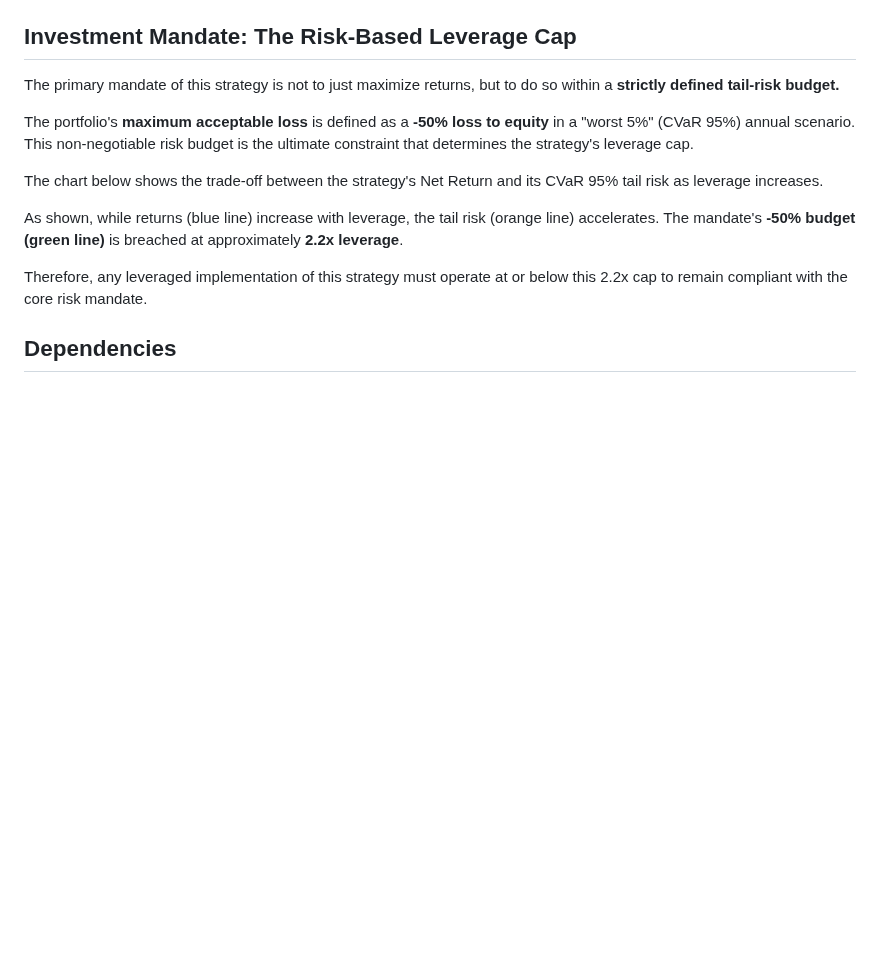
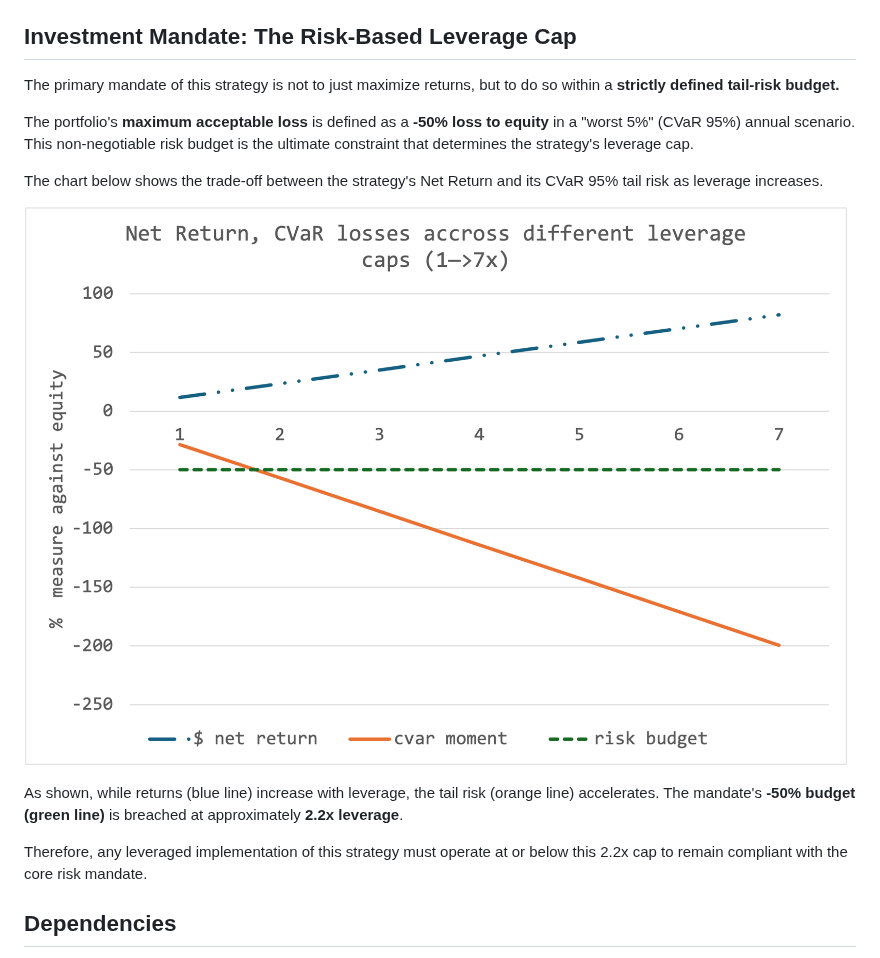
Before and after one commit to galamboslajos/Finance-Working-Files, a Markdown page: Investments_2026/README.md, the part around the change. Rendered like a GitHub page; blank space fills up the shorter version.

Commit message:
Update README with leverage cap and risk analysis

```diff
--- a/Investments_2026/README.md
+++ b/Investments_2026/README.md
@@ -34,7 +34,7 @@ The portfolio's **maximum acceptable loss** is defined as a **-50% loss to equit
 
 The chart below shows the trade-off between the strategy's Net Return and its CVaR 95% tail risk as leverage increases.
 
-
+![Net Return vs. CVaR by Leverage Cap](Leverage.png)
 
 As shown, while returns (blue line) increase with leverage, the tail risk (orange line) accelerates. The mandate's **-50% budget (green line)** is breached at approximately **2.2x leverage**.
 
```
